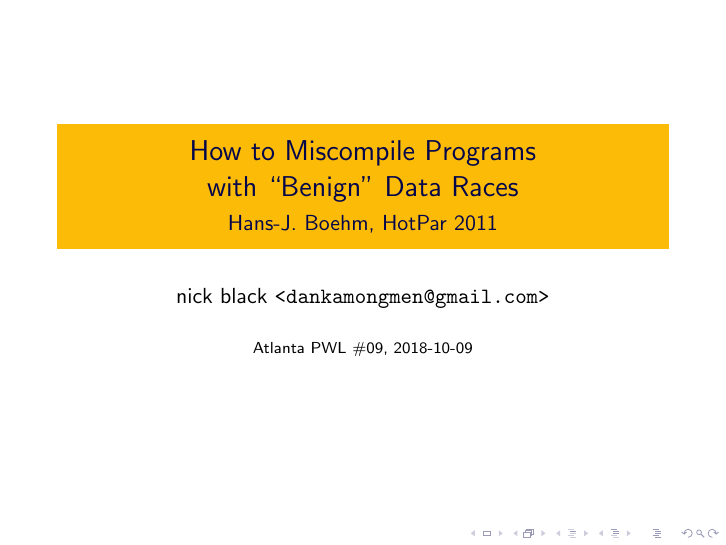
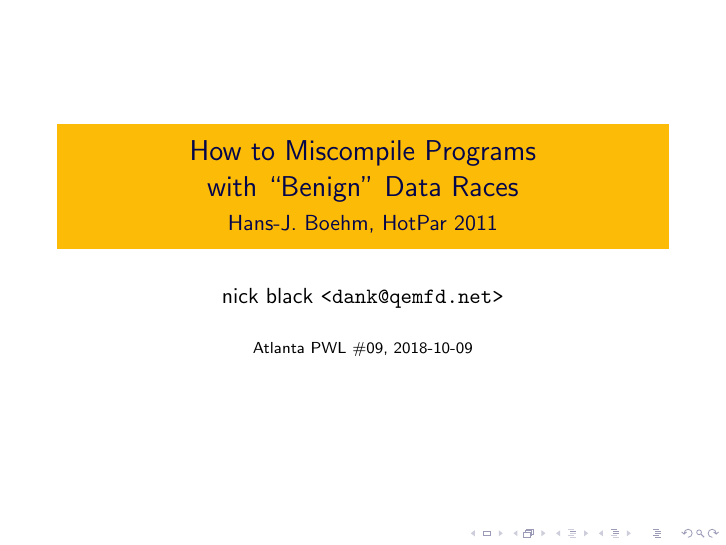
Before and after one commit to dankamongmen/pwl-atlanta-09-boehm, LaTeX slides (pwl09.tex): page 1 of 17. Compiled offline with pdfLaTeX.

Commit message:
clean it up

```diff
--- a/pwl09.tex
+++ b/pwl09.tex
@@ -4,7 +4,7 @@
 \usecolortheme{crane}
 \title{How to Miscompile Programs\\ with ``Benign'' Data Races}
 \subtitle{Hans-J.\ Boehm, HotPar 2011}
-\author{nick black {\texttt{<dankamongmen@gmail.com>}}}
+\author{nick black {\texttt{<dank@qemfd.net>}}}
 \institute{Atlanta PWL \#09, 2018-10-09}
 \date{}
 \begin{document}
```
Also changed, not shown: Makefile.
